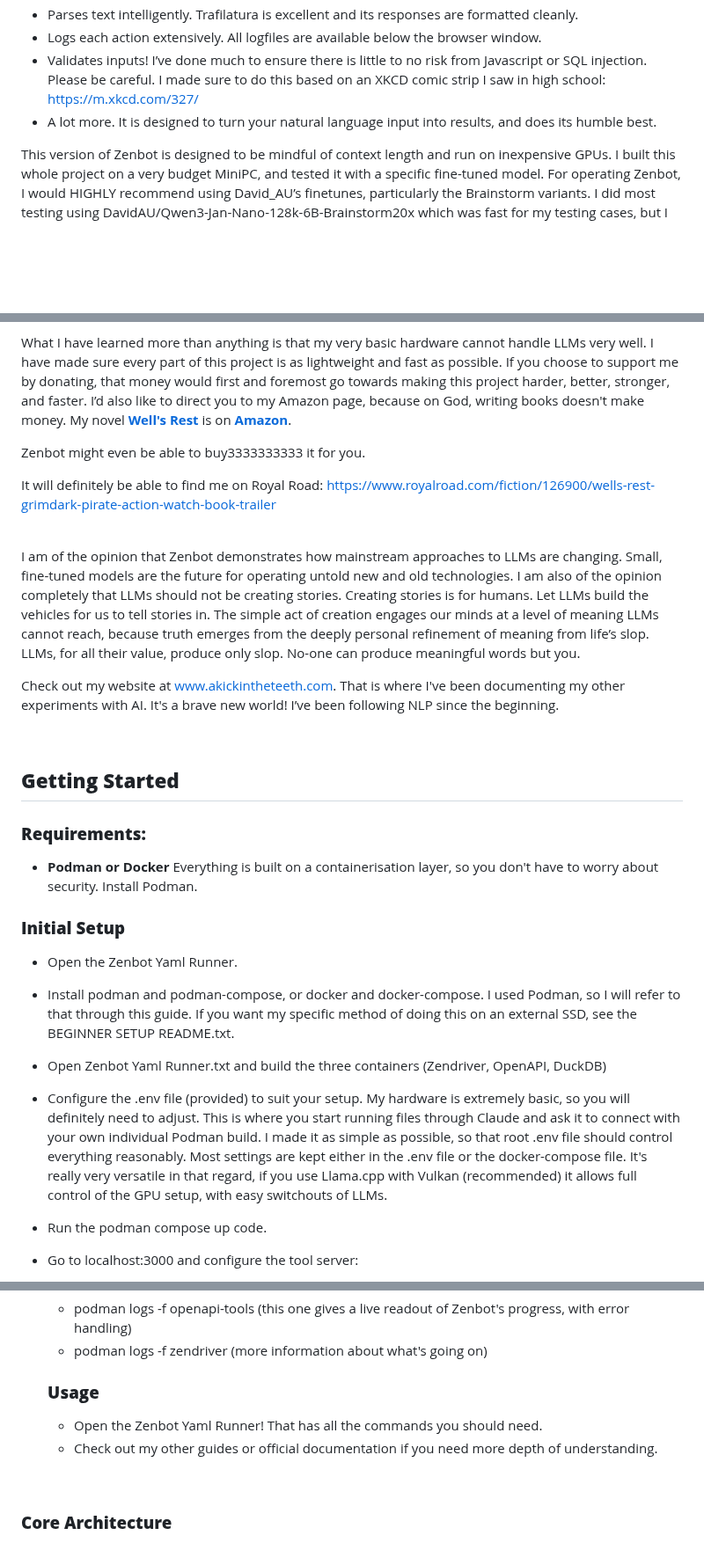
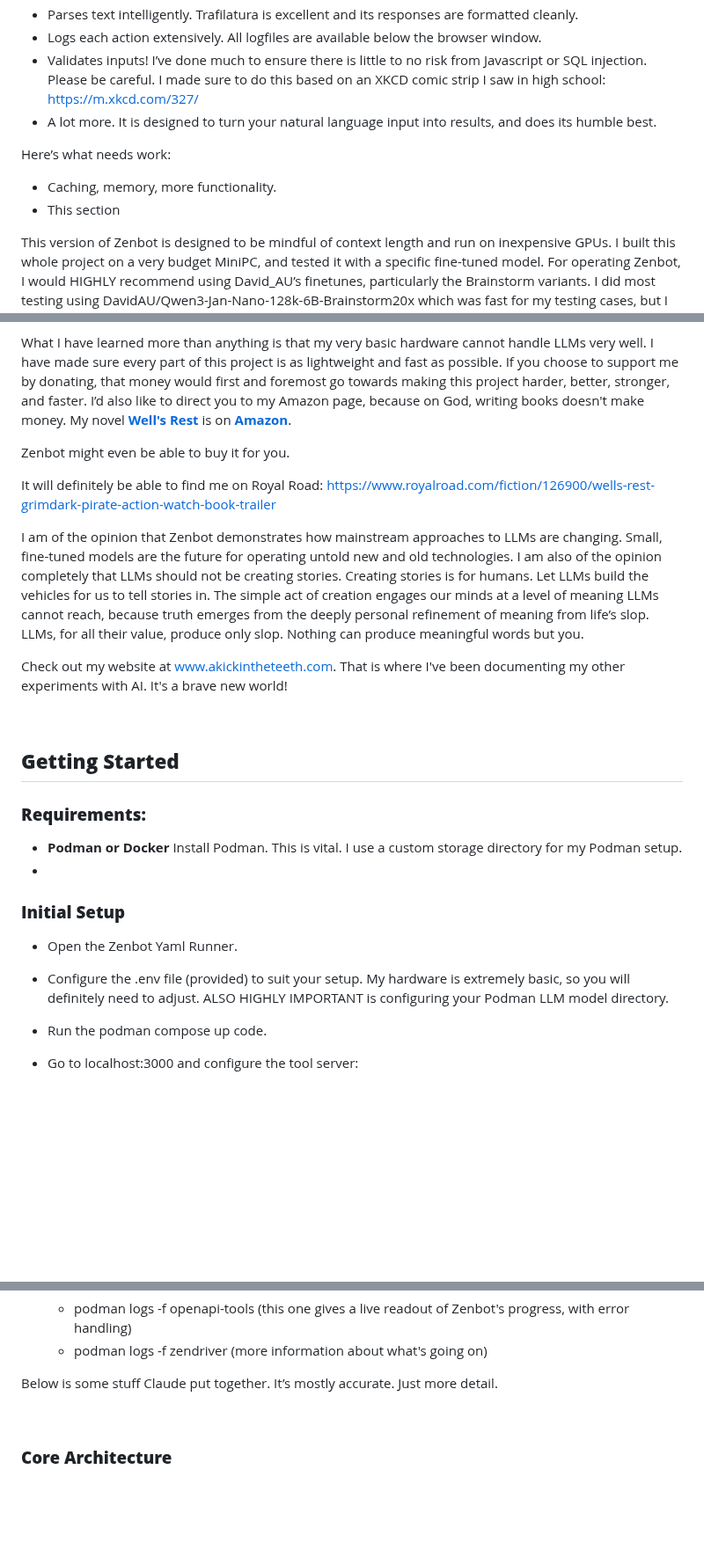
Before and after one commit to michaelsoftmd/pebkac-chrome, a Markdown page: README.md, 3 parts joined by grey strips. Shown at 88% size. Rendered like a GitHub page; blank space fills up the shorter version.

```diff
--- a/README.md
+++ b/README.md
@@ -53,6 +53,10 @@ Here's what it does:
 - Validates inputs! I’ve done much to ensure there is little to no risk from Javascript or SQL injection. Please be careful. I made sure to do this based on an XKCD comic strip I saw in high school: https://m.xkcd.com/327/
 - A lot more. It is designed to turn your natural language input into results, and does its humble best.
 
+Here’s what needs work:
+- Caching, memory, more functionality.
+- This section
+
 This version of Zenbot is designed to be mindful of context length and run on inexpensive GPUs. I built this whole project on a very budget MiniPC, and tested it with a specific fine-tuned model. For operating Zenbot, I would HIGHLY recommend using David_AU’s finetunes, particularly the Brainstorm variants. I did most testing using DavidAU/Qwen3-Jan-Nano-128k-6B-Brainstorm20x which was fast for my testing cases, but I would VERY MUCH RECOMMEND looking at the MoE models, like Qwen3-30b-whatever. Not only do they know to operate Zenbot nearly 100% of the time, but they seem to have been finetuned on the Smolagents library, making much of the ‘thinking’ already integrated.
 
 I would also highly recommend adjusting the extraction method to extract more text, and altering llama.cpp’s GPU usage in the .env file. That will truly allow Zenbot to work its magic.
@@ -67,34 +71,28 @@ For full disclosure, I am a writer, not a developer. I barely know print hello w
 
 What I have learned more than anything is that my very basic hardware cannot handle LLMs very well. I have made sure every part of this project is as lightweight and fast as possible. If you choose to support me by donating, that money would first and foremost go towards making this project harder, better, stronger, and faster. I’d also like to direct you to my Amazon page, because on God, writing books doesn't make money. My novel **[Well's Rest](https://www.amazon.com/Wells-Rest-Mitch-Davis/dp/0646826778?ref_=ast_author_mpb)** is on **[Amazon](https://www.amazon.com/Wells-Rest-Mitch-Davis/dp/0646826778?ref_=ast_author_mpb)**.
 
-Zenbot might even be able to buy3333333333 it for you.
+Zenbot might even be able to buy it for you.
 
 It will definitely be able to find me on Royal Road:
 https://www.royalroad.com/fiction/126900/wells-rest-grimdark-pirate-action-watch-book-trailer
 
-<br>
-</br>
+I am of the opinion that Zenbot demonstrates how mainstream approaches to LLMs are changing. Small, fine-tuned models are the future for operating untold new and old technologies. I am also of the opinion completely that LLMs should not be creating stories. Creating stories is for humans. Let LLMs build the vehicles for us to tell stories in. The simple act of creation engages our minds at a level of meaning LLMs cannot reach, because truth emerges from the deeply personal refinement of meaning from life’s slop. LLMs, for all their value, produce only slop. Nothing can produce meaningful words but you.
 
-I am of the opinion that Zenbot demonstrates how mainstream approaches to LLMs are changing. Small, fine-tuned models are the future for operating untold new and old technologies. I am also of the opinion completely that LLMs should not be creating stories. Creating stories is for humans. Let LLMs build the vehicles for us to tell stories in. The simple act of creation engages our minds at a level of meaning LLMs cannot reach, because truth emerges from the deeply personal refinement of meaning from life’s slop. LLMs, for all their value, produce only slop. No-one can produce meaningful words but you.
-
-Check out my website at www.akickintheteeth.com. That is where I've been documenting my other experiments with AI. It's a brave new world! I’ve been following NLP since the beginning.
+Check out my website at www.akickintheteeth.com. That is where I've been documenting my other experiments with AI. It's a brave new world!
 
 <br>
 </br>
 
-
-
-
-
 ## **Getting Started**
 ### **Requirements:**
-- **Podman or Docker** Everything is built on a containerisation layer, so you don't have to worry about security. Install Podman.
+- **Podman or Docker** Install Podman. This is vital. I use a custom storage directory for my Podman setup.
+-
 
 ### **Initial Setup**
 - Open the Zenbot Yaml Runner.
-- Install podman and podman-compose, or docker and docker-compose. I used Podman, so I will refer to that through this guide. If you want my specific method of doing this on an external SSD, see the BEGINNER SETUP README.txt.
-- Open Zenbot Yaml Runner.txt and build the three containers (Zendriver, OpenAPI, DuckDB)
-- Configure the .env file (provided) to suit your setup. My hardware is extremely basic, so you will definitely need to adjust. This is where you start running files through Claude and ask it to connect with your own individual Podman build. I made it as simple as possible, so that root .env file should control everything reasonably. Most settings are kept either in the .env file or the docker-compose file. It's really very versatile in that regard, if you use Llama.cpp with Vulkan (recommended) it allows full control of the GPU setup, with easy switchouts of LLMs.
+
+- Configure the .env file (provided) to suit your setup. My hardware is extremely basic, so you will definitely need to adjust. ALSO HIGHLY IMPORTANT is configuring your Podman LLM model directory.
+
 - Run the podman compose up code.
 - Go to localhost:3000 and configure the tool server:
   -  Navigate to http://localhost:3000
@@ -110,9 +108,7 @@ Check out my website at www.akickintheteeth.com. That is where I've been documen
   - podman logs -f zendriver (more information about what's going on)
 
 
-  ### **Usage**
-  - Open the Zenbot Yaml Runner! That has all the commands you should need.
-  - Check out my other guides or official documentation if you need more depth of understanding.
+Below is some stuff Claude put together. It’s mostly accurate. Just more detail.
 
 <br>
 </br>
```
Also changed, not shown: other parts of README.md (+6 -1 lines).
